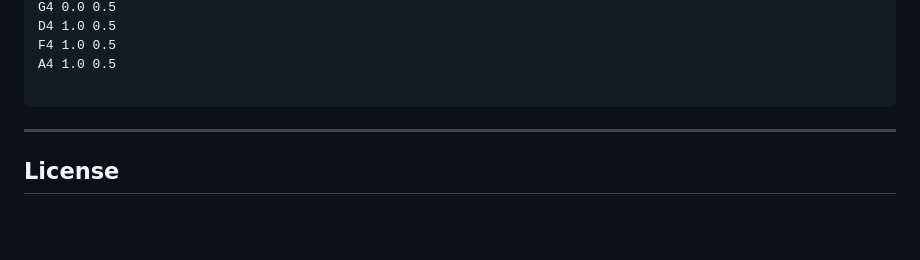
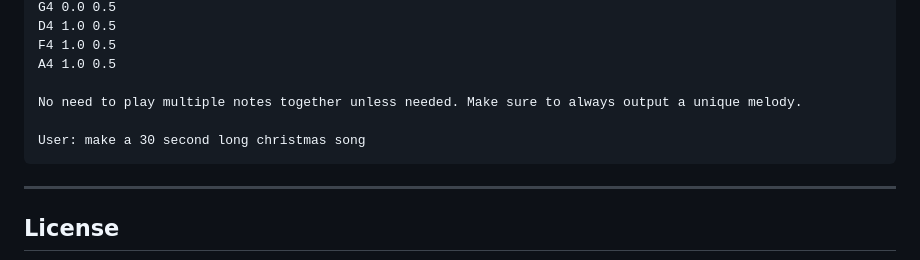
Before and after one commit to darkyboys/pianoscript, a Markdown page: README.md, the part around the change. Rendered like a GitHub page; blank space fills up the shorter version.

Commit message:
Clarify melody output requirements in README
Added note on melody uniqueness and user request example.

````diff
--- a/README.md
+++ b/README.md
@@ -182,6 +182,9 @@ D4 1.0 0.5
 F4 1.0 0.5
 A4 1.0 0.5
 
+No need to play multiple notes together unless needed. Make sure to always output a unique melody.
+
+User: make a 30 second long christmas song
 ```
 
 ---
````
